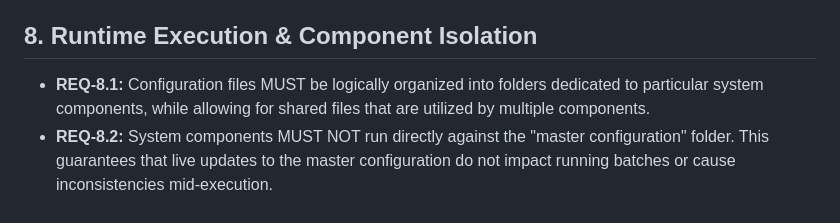
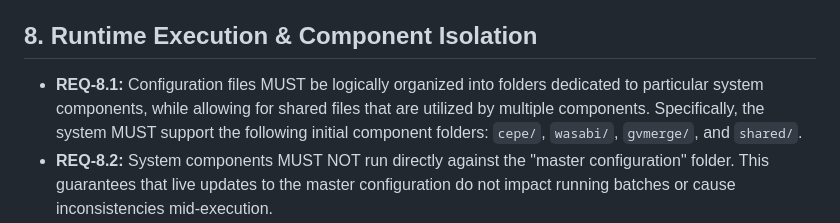
Before and after one commit to arobertwillis/oauth_python, a Markdown page: docs/requirements.md, the part around the change. Drawn GitHub-style.

Commit message:
docs: Specify initial component config folders

```diff
--- a/docs/requirements.md
+++ b/docs/requirements.md
@@ -41,7 +41,7 @@ This document outlines the requirements for the Master Configuration file upload
 - **REQ-7.2:** The system MUST allow users to easily restore/rollback a file to any of its previous versions if a deployment or user change breaks the system.
 
 ## 8. Runtime Execution & Component Isolation
-- **REQ-8.1:** Configuration files MUST be logically organized into folders dedicated to particular system components, while allowing for shared files that are utilized by multiple components.
+- **REQ-8.1:** Configuration files MUST be logically organized into folders dedicated to particular system components, while allowing for shared files that are utilized by multiple components. Specifically, the system MUST support the following initial component folders: `cepe/`, `wasabi/`, `gvmerge/`, and `shared/`.
 - **REQ-8.2:** System components MUST NOT run directly against the "master configuration" folder. This guarantees that live updates to the master configuration do not impact running batches or cause inconsistencies mid-execution.
 - **REQ-8.3:** A background synchronization job (sync job) MUST be implemented to copy the master configuration down to a local, dated folder (e.g., timestamped snapshot) for actual use by the system components during runtime.
 - **REQ-8.4:** When synchronizing a component's configuration, the REST API MUST support bulk downloading (e.g., downloading an entire component folder) so the client does not have to explicitly list every required file.
```
